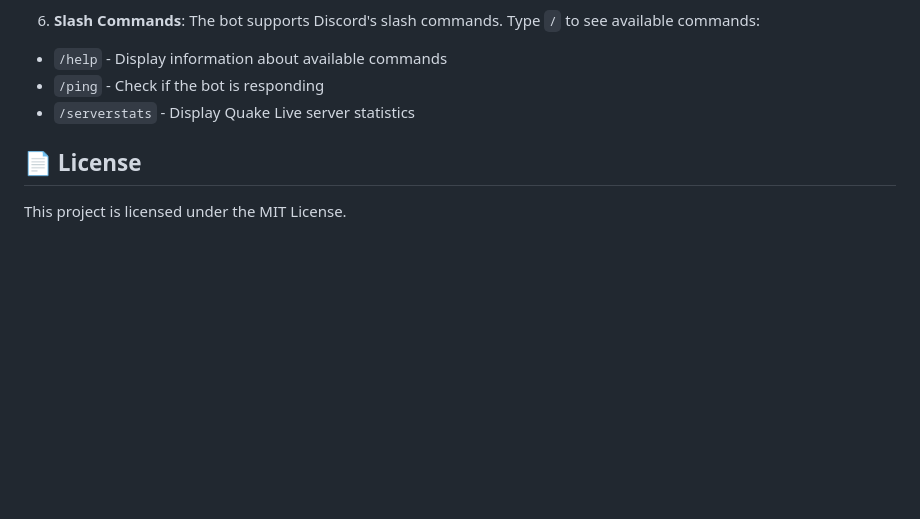
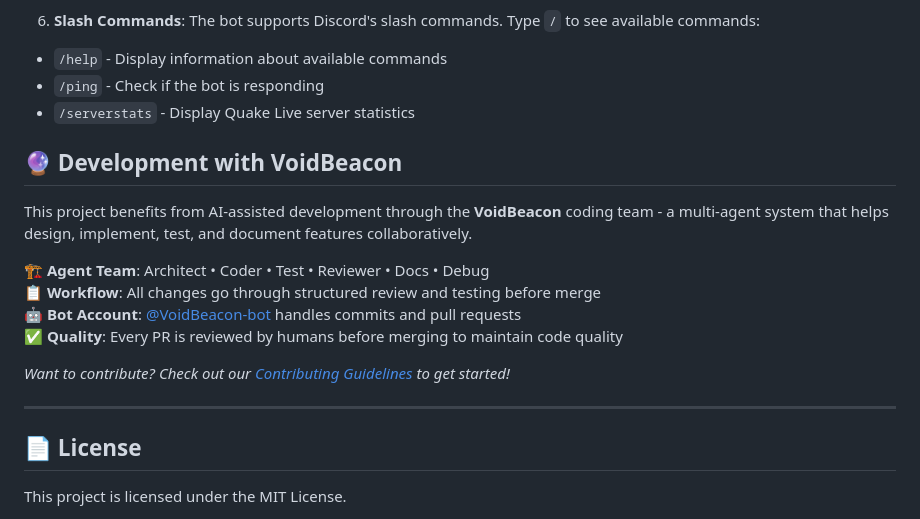
Before and after one commit to f0rky/Chimp-GPT, a Markdown page: README.md, the part around the change. Drawn GitHub-style; blank space fills up the shorter version.

Commit message:
docs: Add VoidBeacon development section to README
- Introduces VoidBeacon AI-assisted development team
- Documents agent workflow (Architect, Coder, Test, Reviewer, Docs, Debug)
- Links to VoidBeacon-bot GitHub account
- Emphasizes human review process for quality assurance

This is a test commit to verify the VoidBeacon-bot workflow.

```diff
--- a/README.md
+++ b/README.md
@@ -524,6 +524,19 @@ The bot supports Discord's slash commands. Type `/` to see available commands:
 - `/serverstats` - Display Quake Live server statistics
 
 
+## 🔮 Development with VoidBeacon
+
+This project benefits from AI-assisted development through the **VoidBeacon** coding team - a multi-agent system that helps design, implement, test, and document features collaboratively.
+
+🏗️ **Agent Team**: Architect • Coder • Test • Reviewer • Docs • Debug
+📋 **Workflow**: All changes go through structured review and testing before merge
+🤖 **Bot Account**: [@VoidBeacon-bot](https://github.com/VoidBeacon-bot) handles commits and pull requests
+✅ **Quality**: Every PR is reviewed by humans before merging to maintain code quality
+
+*Want to contribute? Check out our [Contributing Guidelines](CONTRIBUTING.md) to get started!*
+
+---
+
 ## 📄 License
 
 This project is licensed under the MIT License.
```
